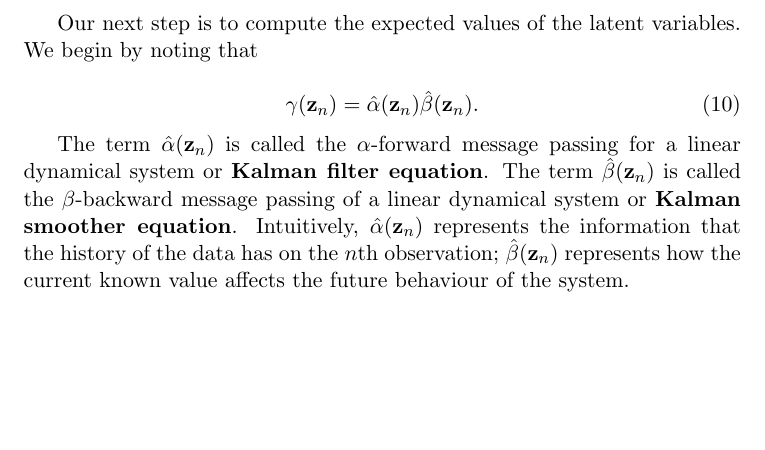
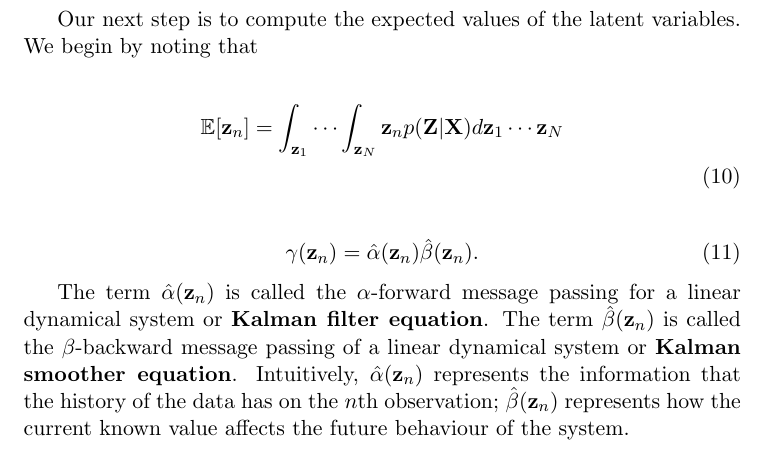
Before and after one commit to gerdm/QMUL, a LaTeX thesis (MTHM038-project-dissertation/drafts/lds-kf.tex): part of page 4 of 4, cut so that both start at the same text, the shorter picture padded with empty space. Compiled offline with pdfLaTeX.

Commit message:
MTHM038-mod: lds-intro; add equations

```diff
--- a/MTHM038-project-dissertation/drafts/lds-kf.tex
+++ b/MTHM038-project-dissertation/drafts/lds-kf.tex
@@ -92,6 +92,10 @@ Where const. are the terms that do not depend on any of the terms in $\boldsymbo
 
 
 Our next step is to compute the expected values of the latent variables. We begin by noting that
+
+\begin{align}
+	\mathbb{E}[{\bf z}_n] &= \int_{{\bf z}_1}\cdots \int_{{\bf z}_N} {\bf z}_n p({\bf Z}\vert {\bf X}) d{\bf z}_1 \cdots {\bf z}_N \nonumber \\
+\end{align}
 %%to-do: Show that the E-step can be decomposed into a product of two terms
 
 
```
